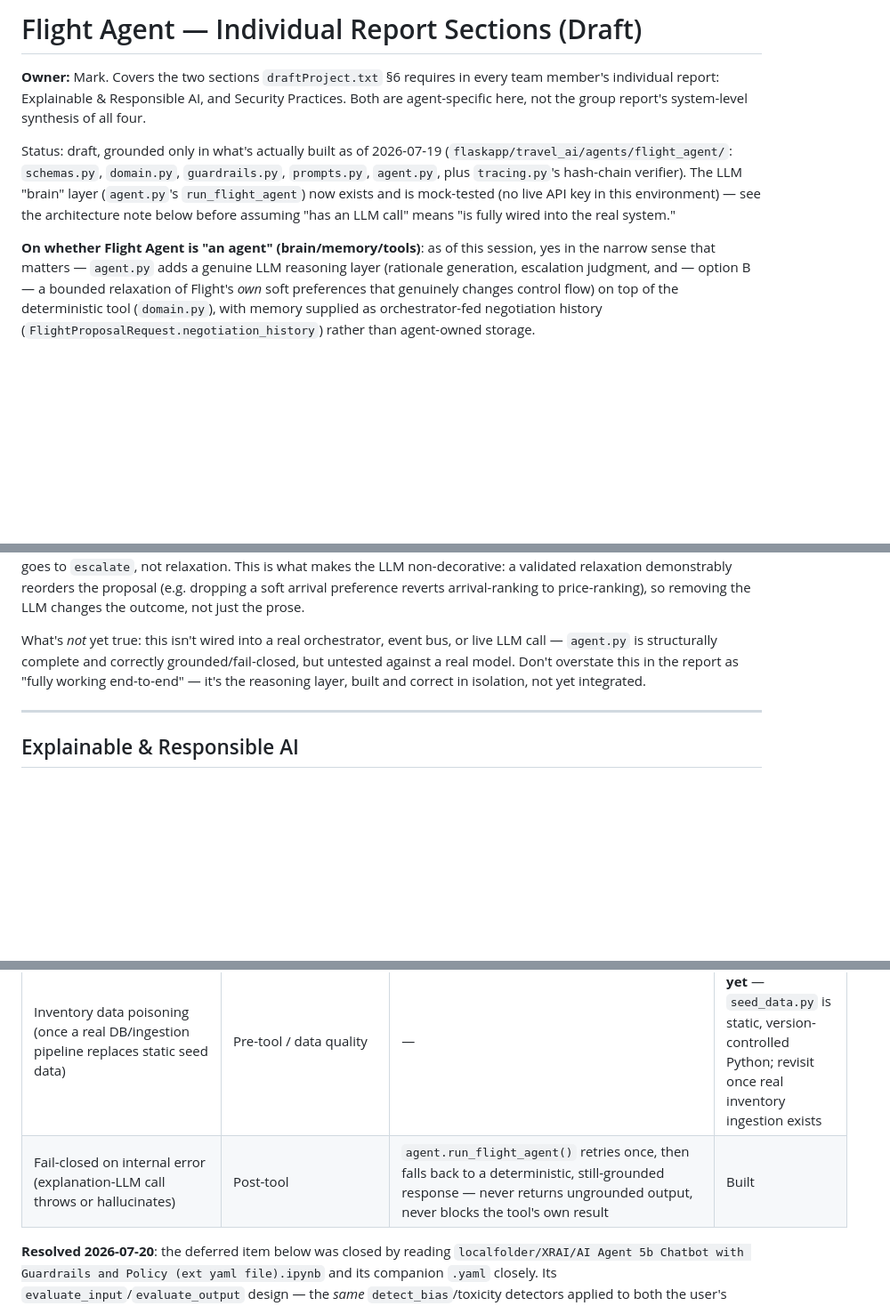
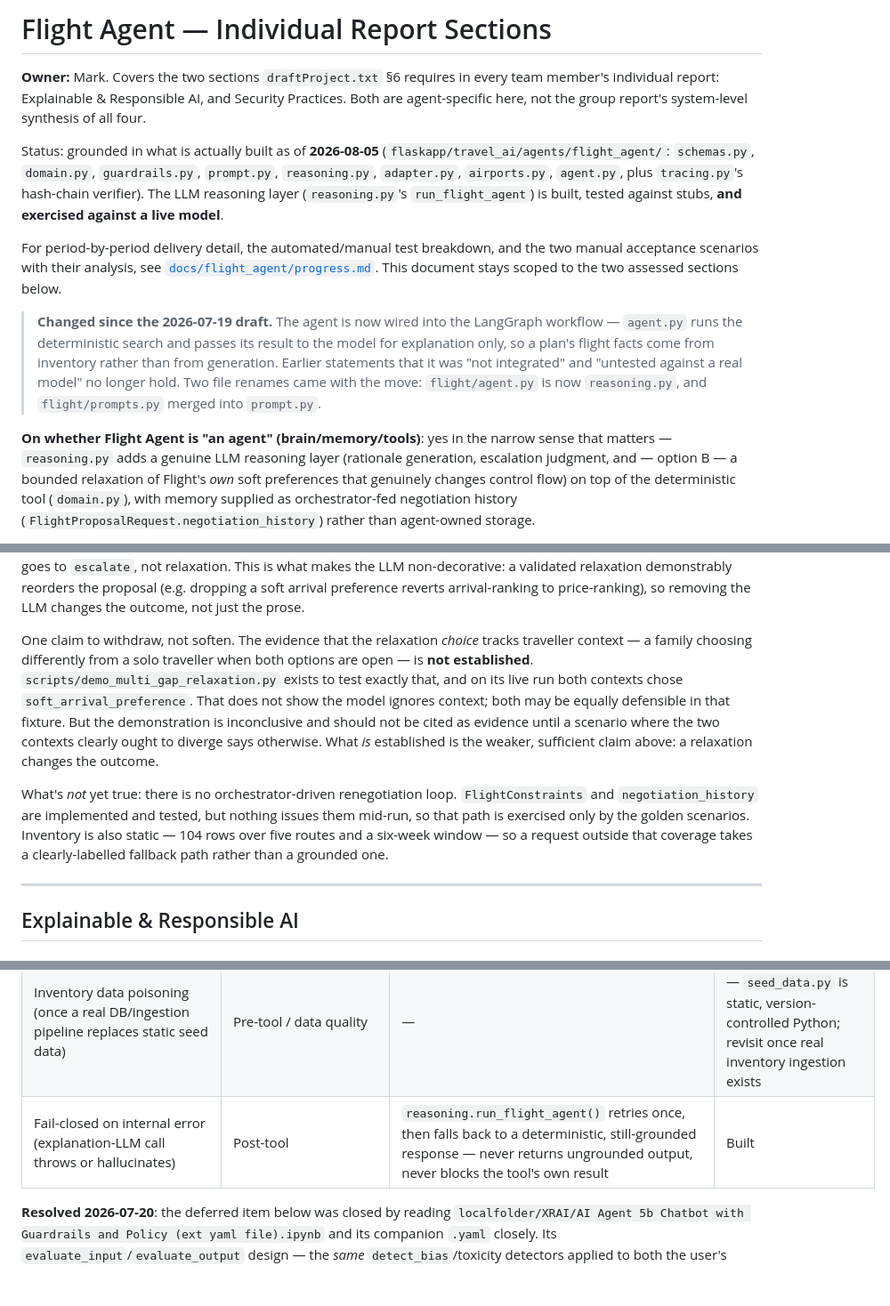
Before and after one commit to NUS-ISS-SWE5008-STACKABLE-2026-07-Team1/agentic-travel-planner, a Markdown page: docs/individual_reports/flight_agent.md, 3 parts joined by grey strips. Shown at 89% size. GitHub-like rendering; blank space fills up the shorter version.

```diff
--- a/docs/individual_reports/flight_agent.md
+++ b/docs/individual_reports/flight_agent.md
@@ -1,18 +1,29 @@
-# Flight Agent — Individual Report Sections (Draft)
+# Flight Agent — Individual Report Sections
 
 **Owner:** Mark. Covers the two sections `draftProject.txt` §6 requires in every team
 member's individual report: Explainable & Responsible AI, and Security Practices. Both
 are agent-specific here, not the group report's system-level synthesis of all four.
 
-Status: draft, grounded only in what's actually built as of 2026-07-19
-(`flaskapp/travel_ai/agents/flight_agent/`: `schemas.py`, `domain.py`, `guardrails.py`, `prompts.py`,
-`agent.py`, plus `tracing.py`'s hash-chain verifier). The LLM "brain" layer
-(`agent.py`'s `run_flight_agent`) now exists and is mock-tested (no live API key in
-this environment) — see the architecture note below before assuming "has an LLM call"
-means "is fully wired into the real system."
+Status: grounded in what is actually built as of **2026-08-05**
+(`flaskapp/travel_ai/agents/flight_agent/`: `schemas.py`, `domain.py`, `guardrails.py`,
+`prompt.py`, `reasoning.py`, `adapter.py`, `airports.py`, `agent.py`, plus `tracing.py`'s
+hash-chain verifier). The LLM reasoning layer (`reasoning.py`'s `run_flight_agent`) is
+built, tested against stubs, **and exercised against a live model**.
 
-**On whether Flight Agent is "an agent" (brain/memory/tools)**: as of this session,
-yes in the narrow sense that matters — `agent.py` adds a genuine LLM reasoning layer
+For period-by-period delivery detail, the automated/manual test breakdown, and the two
+manual acceptance scenarios with their analysis, see
+[`docs/flight_agent/progress.md`](../flight_agent/progress.md). This document stays
+scoped to the two assessed sections below.
+
+> **Changed since the 2026-07-19 draft.** The agent is now wired into the LangGraph
+> workflow — `agent.py` runs the deterministic search and passes its result to the model
+> for explanation only, so a plan's flight facts come from inventory rather than from
+> generation. Earlier statements that it was "not integrated" and "untested against a
+> real model" no longer hold. Two file renames came with the move: `flight/agent.py` is
+> now `reasoning.py`, and `flight/prompts.py` merged into `prompt.py`.
+
+**On whether Flight Agent is "an agent" (brain/memory/tools)**: yes in the narrow sense
+that matters — `reasoning.py` adds a genuine LLM reasoning layer
 (rationale generation, escalation judgment, and — option B — a bounded relaxation of
 Flight's *own* soft preferences that genuinely changes control flow) on top of the
 deterministic tool (`domain.py`), with memory supplied as orchestrator-fed negotiation
@@ -33,11 +44,20 @@ This is what makes the LLM non-decorative: a validated relaxation demonstrably r
 the proposal (e.g. dropping a soft arrival preference reverts arrival-ranking to
 price-ranking), so removing the LLM changes the outcome, not just the prose.
 
-What's *not* yet true: this isn't wired into a real orchestrator, event bus, or live
-LLM call — `agent.py` is structurally complete and correctly grounded/fail-closed, but
-untested against a real model. Don't overstate this in the report as "fully working
-end-to-end" — it's the reasoning layer, built and correct in isolation, not yet
-integrated.
+One claim to withdraw, not soften. The evidence that the relaxation *choice* tracks
+traveller context — a family choosing differently from a solo traveller when both
+options are open — is **not established**. `scripts/demo_multi_gap_relaxation.py` exists
+to test exactly that, and on its live run both contexts chose `soft_arrival_preference`.
+That does not show the model ignores context; both may be equally defensible in that
+fixture. But the demonstration is inconclusive and should not be cited as evidence until
+a scenario where the two contexts clearly ought to diverge says otherwise. What *is*
+established is the weaker, sufficient claim above: a relaxation changes the outcome.
+
+What's *not* yet true: there is no orchestrator-driven renegotiation loop.
+`FlightConstraints` and `negotiation_history` are implemented and tested, but nothing
+issues them mid-run, so that path is exercised only by the golden scenarios. Inventory
+is also static — 104 rows over five routes and a six-week window — so a request outside
+that coverage takes a clearly-labelled fallback path rather than a grounded one.
 
 ---
 
@@ -132,6 +180,6 @@ backend reasoning agent with no chat UI — see `localfolder/discussion_18Jul.md
 | Resource exhaustion / abusive request volume | Pre-tool | Rate limiting | **Not built** — currently relies on whatever the orchestrator/API gateway does; Flight Agent has no rate limiting of its own |
 | Inventory data poisoning (once a real DB/ingestion pipeline replaces static seed data) | Pre-tool / data quality | — | **Not applicable yet** — `seed_data.py` is static, version-controlled Python; revisit once real inventory ingestion exists |
-| Fail-closed on internal error (explanation-LLM call throws or hallucinates) | Post-tool | `agent.run_flight_agent()` retries once, then falls back to a deterministic, still-grounded response — never returns ungrounded output, never blocks the tool's own result | Built |
+| Fail-closed on internal error (explanation-LLM call throws or hallucinates) | Post-tool | `reasoning.run_flight_agent()` retries once, then falls back to a deterministic, still-grounded response — never returns ungrounded output, never blocks the tool's own result | Built |
 
 **Resolved 2026-07-20**: the deferred item below was closed by reading
 `localfolder/XRAI/AI Agent 5b Chatbot with Guardrails and Policy (ext yaml file).ipynb`
```
Also changed, not shown: other parts of docs/individual_reports/flight_agent.md (+39 -11 lines).
